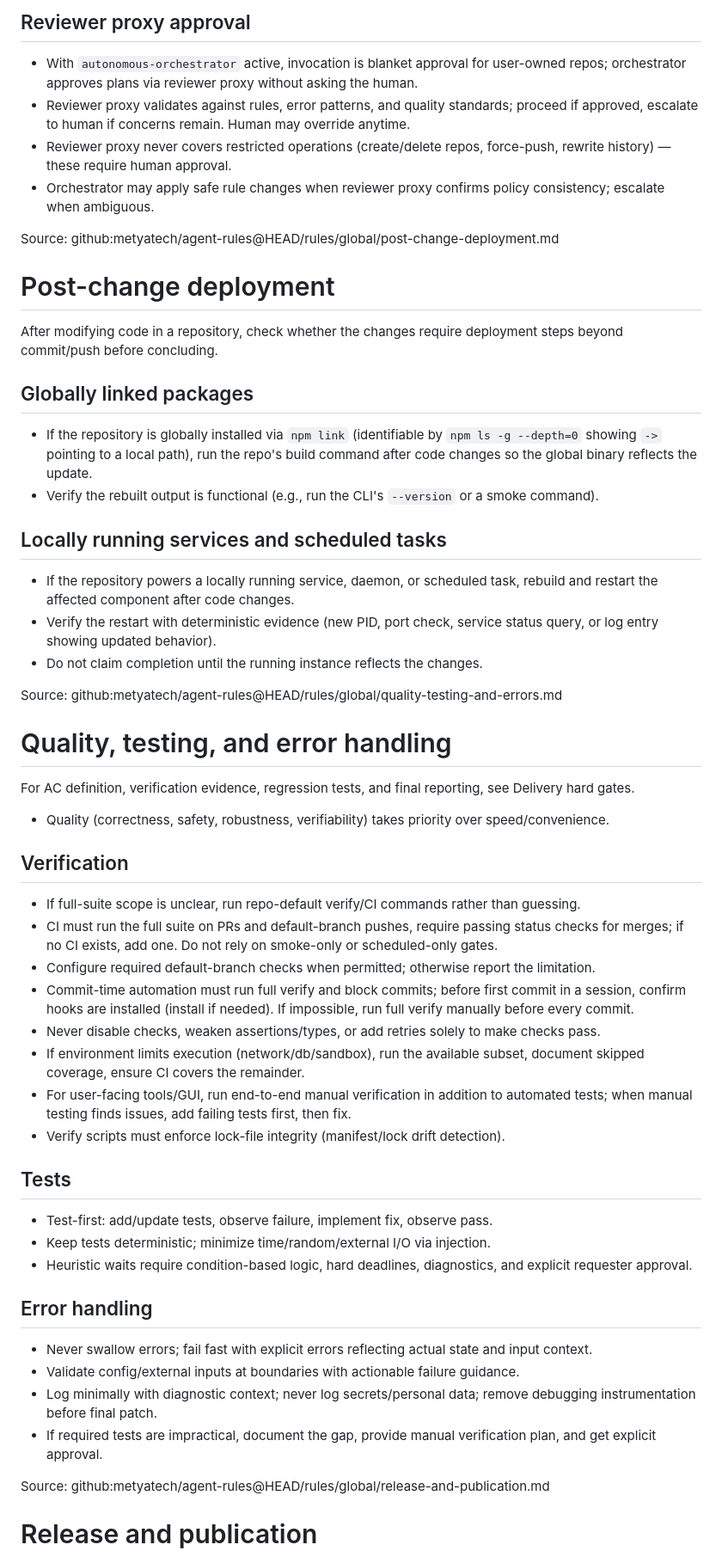
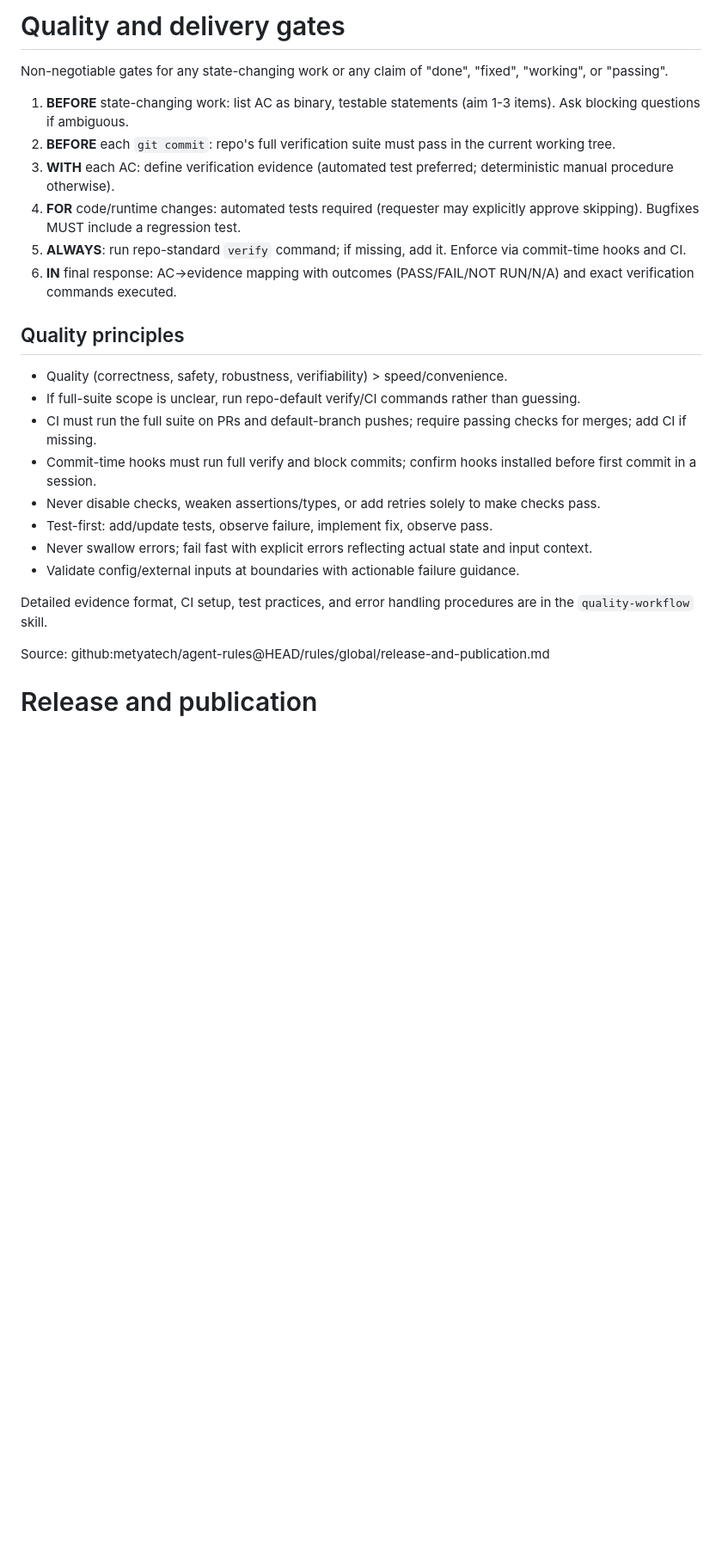
Before and after one commit to metyatech/thread-inbox, a Markdown page: AGENTS.md, the part around one of its changes. Shown at 86% size. Drawn GitHub-style; blank space fills up the shorter version.

Commit message:
docs: update AGENTS.md via compose-agentsmd

```diff
--- a/AGENTS.md
+++ b/AGENTS.md
@@ -224,66 +174,27 @@ Source: github:metyatech/agent-rules@HEAD/rules/global/planning-and-approval-gat
 
-## Reviewer proxy approval
+# Quality and delivery gates
 
-- With `autonomous-orchestrator` active, invocation is blanket approval for user-owned repos; orchestrator approves plans via reviewer proxy without asking the human.
-- Reviewer proxy validates against rules, error patterns, and quality standards; proceed if approved, escalate to human if concerns remain. Human may override anytime.
-- Reviewer proxy never covers restricted operations (create/delete repos, force-push, rewrite history) — these require human approval.
-- Orchestrator may apply safe rule changes when reviewer proxy confirms policy consistency; escalate when ambiguous.
+Non-negotiable gates for any state-changing work or any claim of "done", "fixed", "working", or "passing".
 
-Source: github:metyatech/agent-rules@HEAD/rules/global/post-change-deployment.md
+1. **BEFORE** state-changing work: list AC as binary, testable statements (aim 1-3 items). Ask blocking questions if ambiguous.
+2. **BEFORE** each `git commit`: repo's full verification suite must pass in the current working tree.
+3. **WITH** each AC: define verification evidence (automated test preferred; deterministic manual procedure otherwise).
+4. **FOR** code/runtime changes: automated tests required (requester may explicitly approve skipping). Bugfixes MUST include a regression test.
+5. **ALWAYS**: run repo-standard `verify` command; if missing, add it. Enforce via commit-time hooks and CI.
+6. **IN** final response: AC→evidence mapping with outcomes (PASS/FAIL/NOT RUN/N/A) and exact verification commands executed.
 
-# Post-change deployment
+## Quality principles
 
-After modifying code in a repository, check whether the changes require
-deployment steps beyond commit/push before concluding.
-
-## Globally linked packages
-
-- If the repository is globally installed via `npm link` (identifiable by
-  `npm ls -g --depth=0` showing `->` pointing to a local path), run the
-  repo's build command after code changes so the global binary reflects
-  the update.
-- Verify the rebuilt output is functional (e.g., run the CLI's `--version`
-  or a smoke command).
-
-## Locally running services and scheduled tasks
-
-- If the repository powers a locally running service, daemon, or scheduled
-  task, rebuild and restart the affected component after code changes.
-- Verify the restart with deterministic evidence (new PID, port check,
-  service status query, or log entry showing updated behavior).
-- Do not claim completion until the running instance reflects the changes.
-
-Source: github:metyatech/agent-rules@HEAD/rules/global/quality-testing-and-errors.md
-
-# Quality, testing, and error handling
-
-For AC definition, verification evidence, regression tests, and final reporting, see Delivery hard gates.
-
-- Quality (correctness, safety, robustness, verifiability) takes priority over speed/convenience.
-
-## Verification
-
+- Quality (correctness, safety, robustness, verifiability) > speed/convenience.
 - If full-suite scope is unclear, run repo-default verify/CI commands rather than guessing.
-- CI must run the full suite on PRs and default-branch pushes, require passing status checks for merges; if no CI exists, add one. Do not rely on smoke-only or scheduled-only gates.
-- Configure required default-branch checks when permitted; otherwise report the limitation.
-- Commit-time automation must run full verify and block commits; before first commit in a session, confirm hooks are installed (install if needed). If impossible, run full verify manually before every commit.
+- CI must run the full suite on PRs and default-branch pushes; require passing checks for merges; add CI if missing.
+- Commit-time hooks must run full verify and block commits; confirm hooks installed before first commit in a session.
 - Never disable checks, weaken assertions/types, or add retries solely to make checks pass.
-- If environment limits execution (network/db/sandbox), run the available subset, document skipped coverage, ensure CI covers the remainder.
-- For user-facing tools/GUI, run end-to-end manual verification in addition to automated tests; when manual testing finds issues, add failing tests first, then fix.
-- Verify scripts must enforce lock-file integrity (manifest/lock drift detection).
-
-## Tests
-
 - Test-first: add/update tests, observe failure, implement fix, observe pass.
-- Keep tests deterministic; minimize time/random/external I/O via injection.
-- Heuristic waits require condition-based logic, hard deadlines, diagnostics, and explicit requester approval.
-
-## Error handling
-
 - Never swallow errors; fail fast with explicit errors reflecting actual state and input context.
 - Validate config/external inputs at boundaries with actionable failure guidance.
-- Log minimally with diagnostic context; never log secrets/personal data; remove debugging instrumentation before final patch.
-- If required tests are impractical, document the gap, provide manual verification plan, and get explicit approval.
+
+Detailed evidence format, CI setup, test practices, and error handling procedures are in the `quality-workflow` skill.
 
 Source: github:metyatech/agent-rules@HEAD/rules/global/release-and-publication.md
 
```
Also changed, not shown: other parts of AGENTS.md (+47 -112 lines).
